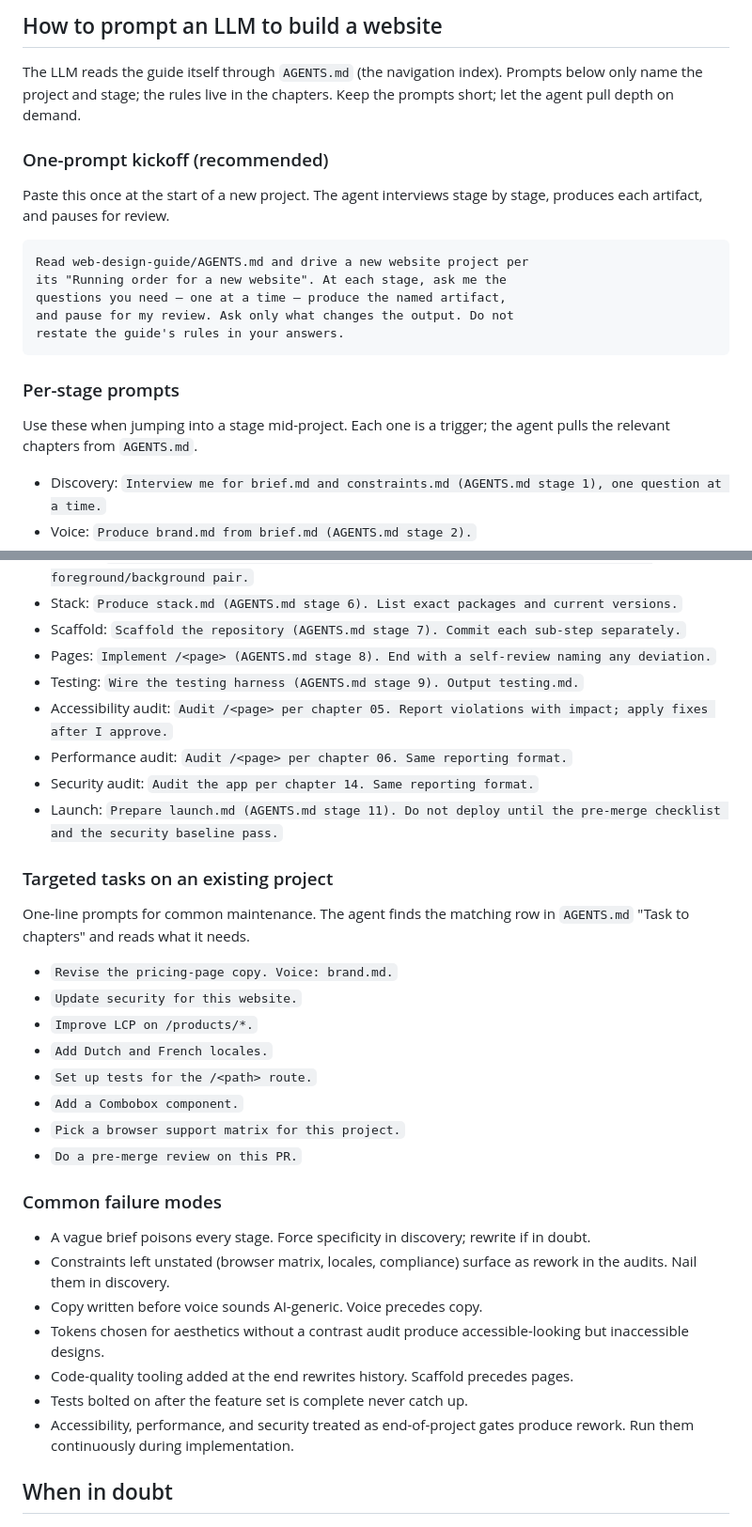
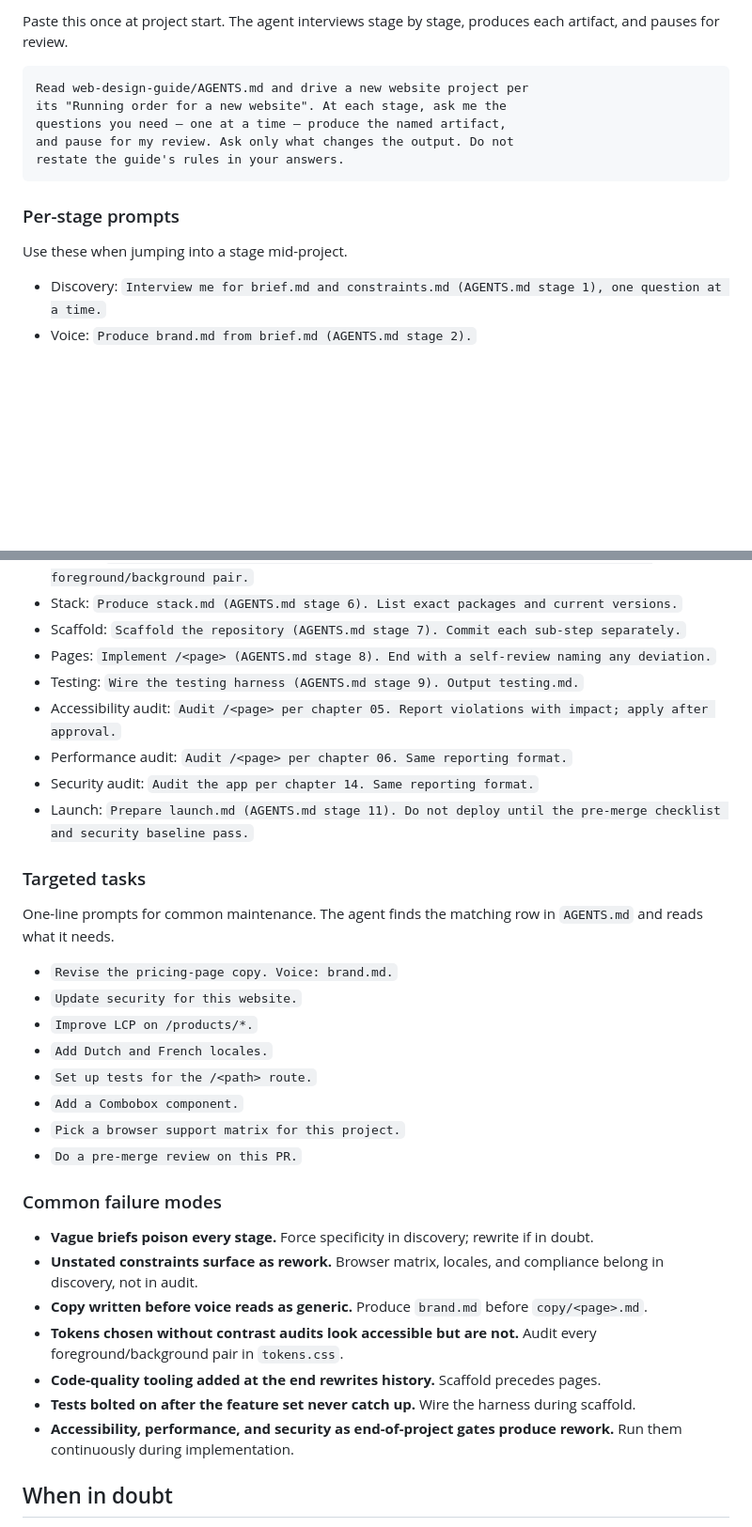
Before and after one commit to Master-Branch-Software/senor, a Markdown page: README.md, 2 parts joined by grey strips. Shown at 94% size. GitHub-like rendering; blank space fills up the shorter version.

````diff
--- a/README.md
+++ b/README.md
@@ -40,11 +42,5 @@ The default output of AI systems tends toward junior-level code and generic desi
 
-## How to prompt an LLM to build a website
-
-The LLM reads the guide itself through `AGENTS.md` (the navigation index). Prompts below only name the project and stage; the rules live in the chapters. Keep the prompts short; let the agent pull depth on demand.
-
-### One-prompt kickoff (recommended)
-
-Paste this once at the start of a new project. The agent interviews stage by stage, produces each artifact, and pauses for review.
+Paste this once at project start. The agent interviews stage by stage, produces each artifact, and pauses for review.
 
 ```
 Read web-design-guide/AGENTS.md and drive a new website project per
@@ -56,7 +52,7 @@ restate the guide's rules in your answers.
 
 ### Per-stage prompts
 
-Use these when jumping into a stage mid-project. Each one is a trigger; the agent pulls the relevant chapters from `AGENTS.md`.
+Use these when jumping into a stage mid-project.
 
 - Discovery: `Interview me for brief.md and constraints.md (AGENTS.md stage 1), one question at a time.`
 - Voice: `Produce brand.md from brief.md (AGENTS.md stage 2).`
@@ -67,14 +63,14 @@ Use these when jumping into a stage mid-project. Each one is a trigger; the agen
 - Scaffold: `Scaffold the repository (AGENTS.md stage 7). Commit each sub-step separately.`
 - Pages: `Implement /<page> (AGENTS.md stage 8). End with a self-review naming any deviation.`
 - Testing: `Wire the testing harness (AGENTS.md stage 9). Output testing.md.`
-- Accessibility audit: `Audit /<page> per chapter 05. Report violations with impact; apply fixes after I approve.`
+- Accessibility audit: `Audit /<page> per chapter 05. Report violations with impact; apply after approval.`
 - Performance audit: `Audit /<page> per chapter 06. Same reporting format.`
 - Security audit: `Audit the app per chapter 14. Same reporting format.`
-- Launch: `Prepare launch.md (AGENTS.md stage 11). Do not deploy until the pre-merge checklist and the security baseline pass.`
+- Launch: `Prepare launch.md (AGENTS.md stage 11). Do not deploy until the pre-merge checklist and security baseline pass.`
 
-### Targeted tasks on an existing project
+### Targeted tasks
 
-One-line prompts for common maintenance. The agent finds the matching row in `AGENTS.md` "Task to chapters" and reads what it needs.
+One-line prompts for common maintenance. The agent finds the matching row in `AGENTS.md` and reads what it needs.
 
 - `Revise the pricing-page copy. Voice: brand.md.`
 - `Update security for this website.`
@@ -87,13 +83,13 @@ One-line prompts for common maintenance. The agent finds the matching row in `AG
 
 ### Common failure modes
 
-- A vague brief poisons every stage. Force specificity in discovery; rewrite if in doubt.
-- Constraints left unstated (browser matrix, locales, compliance) surface as rework in the audits. Nail them in discovery.
-- Copy written before voice sounds AI-generic. Voice precedes copy.
-- Tokens chosen for aesthetics without a contrast audit produce accessible-looking but inaccessible designs.
-- Code-quality tooling added at the end rewrites history. Scaffold precedes pages.
-- Tests bolted on after the feature set is complete never catch up.
-- Accessibility, performance, and security treated as end-of-project gates produce rework. Run them continuously during implementation.
+- **Vague briefs poison every stage.** Force specificity in discovery; rewrite if in doubt.
+- **Unstated constraints surface as rework.** Browser matrix, locales, and compliance belong in discovery, not in audit.
+- **Copy written before voice reads as generic.** Produce `brand.md` before `copy/<page>.md`.
+- **Tokens chosen without contrast audits look accessible but are not.** Audit every foreground/background pair in `tokens.css`.
+- **Code-quality tooling added at the end rewrites history.** Scaffold precedes pages.
+- **Tests bolted on after the feature set never catch up.** Wire the harness during scaffold.
+- **Accessibility, performance, and security as end-of-project gates produce rework.** Run them continuously during implementation.
 
 ## When in doubt
 
````
Also changed, not shown: other parts of README.md (+24 -22 lines).
